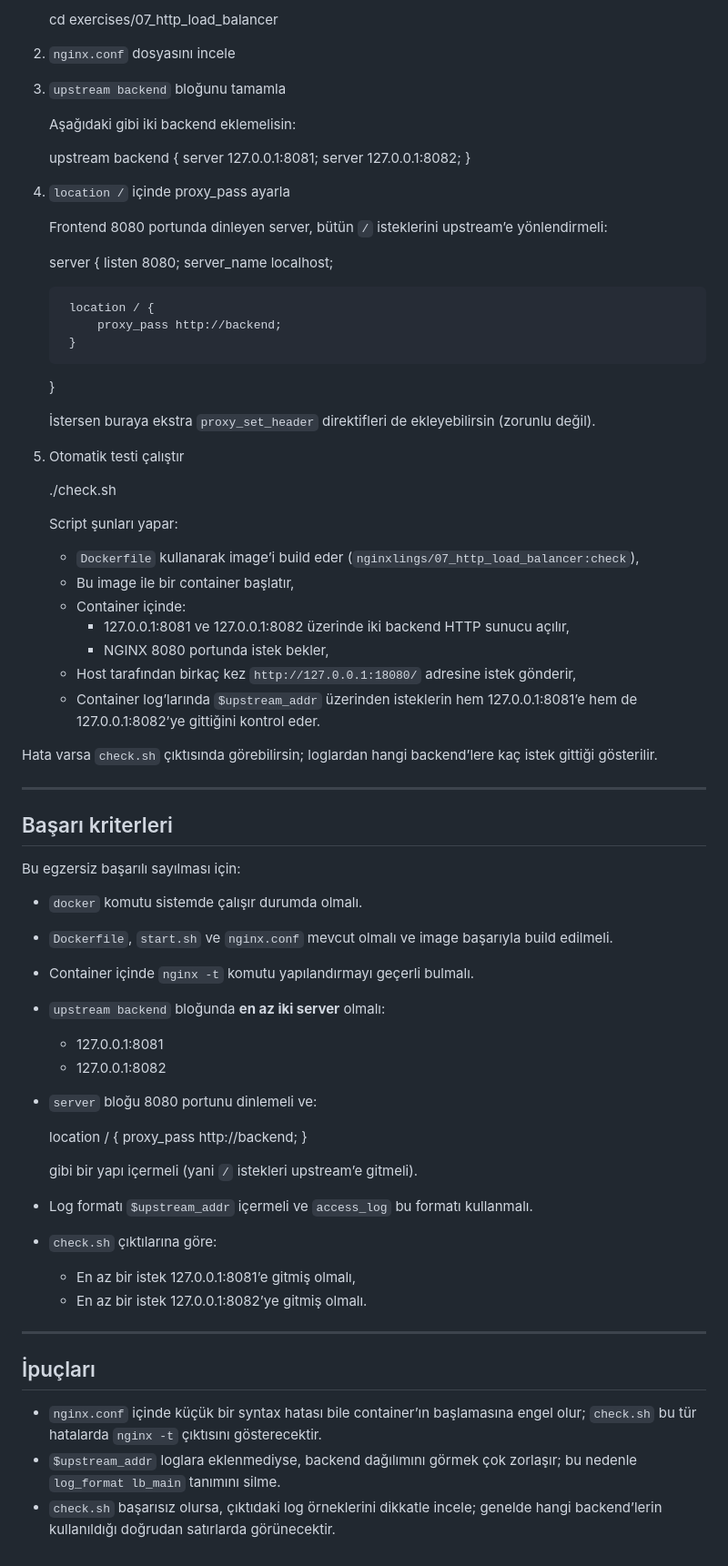
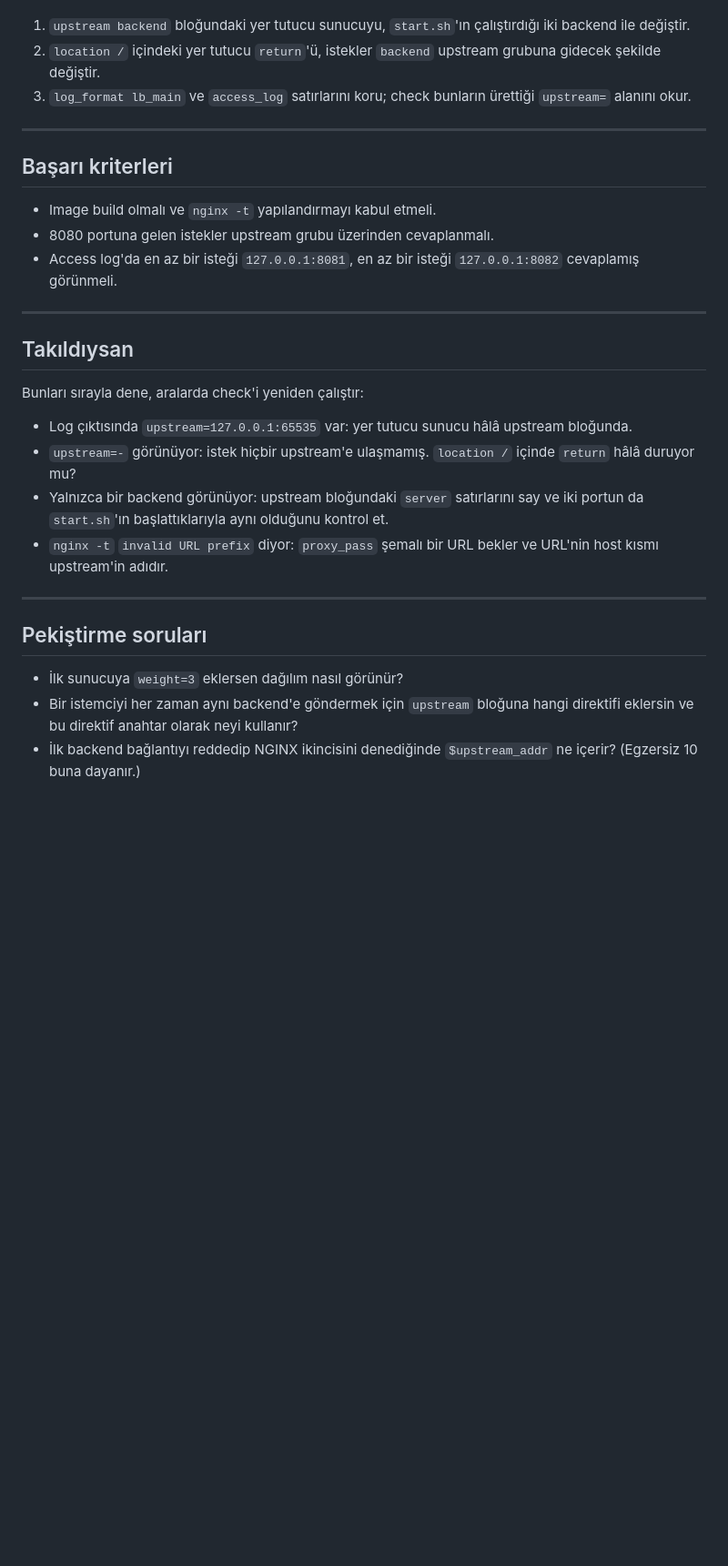
Before and after one commit to AyberkOzkan/nginxlings, a Markdown page: exercises/07_http_load_balancer/README.tr.md, the part around one of its changes. Shown at 91% size. Rendered like a GitHub page; blank space fills up the shorter version.

```diff
--- a/exercises/07_http_load_balancer/README.tr.md
+++ b/exercises/07_http_load_balancer/README.tr.md
@@ -81,76 +73,41 @@ Senin asıl düzenleyeceğin dosya: `nginx.conf`.
 
-    cd exercises/07_http_load_balancer
-
-2. `nginx.conf` dosyasını incele
-
-3. `upstream backend` bloğunu tamamla
-
-   Aşağıdaki gibi iki backend eklemelisin:
-
-    upstream backend {
-        server 127.0.0.1:8081;
-        server 127.0.0.1:8082;
-    }
-
-4. `location /` içinde proxy_pass ayarla
-
-   Frontend 8080 portunda dinleyen server, bütün `/` isteklerini upstream’e yönlendirmeli:
-
-    server {
-        listen 8080;
-        server_name localhost;
-
-        location / {
-            proxy_pass http://backend;
-        }
-    }
-
-   İstersen buraya ekstra `proxy_set_header` direktifleri de ekleyebilirsin (zorunlu değil).
-
-5. Otomatik testi çalıştır
-
-    ./check.sh
-
-   Script şunları yapar:
-
-   - `Dockerfile` kullanarak image’i build eder (`nginxlings/07_http_load_balancer:check`),
-   - Bu image ile bir container başlatır,
-   - Container içinde:
-     - 127.0.0.1:8081 ve 127.0.0.1:8082 üzerinde iki backend HTTP sunucu açılır,
-     - NGINX 8080 portunda istek bekler,
-   - Host tarafından birkaç kez `http://127.0.0.1:18080/` adresine istek gönderir,
-   - Container log’larında `$upstream_addr` üzerinden isteklerin hem 127.0.0.1:8081’e hem de 127.0.0.1:8082’ye gittiğini kontrol eder.
-
-Hata varsa `check.sh` çıktısında görebilirsin; loglardan hangi backend’lere kaç istek gittiği gösterilir.
+1. `upstream backend` bloğundaki yer tutucu sunucuyu, `start.sh`'ın çalıştırdığı iki
+   backend ile değiştir.
+2. `location /` içindeki yer tutucu `return`'ü, istekler `backend` upstream grubuna
+   gidecek şekilde değiştir.
+3. `log_format lb_main` ve `access_log` satırlarını koru; check bunların ürettiği
+   `upstream=` alanını okur.
 
 ---
 
 ## Başarı kriterleri
 
-Bu egzersiz başarılı sayılması için:
-
-- `docker` komutu sistemde çalışır durumda olmalı.
-- `Dockerfile`, `start.sh` ve `nginx.conf` mevcut olmalı ve image başarıyla build edilmeli.
-- Container içinde `nginx -t` komutu yapılandırmayı geçerli bulmalı.
-- `upstream backend` bloğunda **en az iki server** olmalı:
-  - 127.0.0.1:8081
-  - 127.0.0.1:8082
-- `server` bloğu 8080 portunu dinlemeli ve:
-
-    location / {
-        proxy_pass http://backend;
-    }
-
-  gibi bir yapı içermeli (yani `/` istekleri upstream’e gitmeli).
-- Log formatı `$upstream_addr` içermeli ve `access_log` bu formatı kullanmalı.
-- `check.sh` çıktılarına göre:
-  - En az bir istek 127.0.0.1:8081’e gitmiş olmalı,
-  - En az bir istek 127.0.0.1:8082’ye gitmiş olmalı.
+- Image build olmalı ve `nginx -t` yapılandırmayı kabul etmeli.
+- 8080 portuna gelen istekler upstream grubu üzerinden cevaplanmalı.
+- Access log'da en az bir isteği `127.0.0.1:8081`, en az bir isteği `127.0.0.1:8082`
+  cevaplamış görünmeli.
 
 ---
 
-## İpuçları
+## Takıldıysan
 
-- `nginx.conf` içinde küçük bir syntax hatası bile container’ın başlamasına engel olur; `check.sh` bu tür hatalarda `nginx -t` çıktısını gösterecektir.
-- `$upstream_addr` loglara eklenmediyse, backend dağılımını görmek çok zorlaşır; bu nedenle `log_format lb_main` tanımını silme.
-- `check.sh` başarısız olursa, çıktıdaki log örneklerini dikkatle incele; genelde hangi backend’lerin kullanıldığı doğrudan satırlarda görünecektir.
+Bunları sırayla dene, aralarda check'i yeniden çalıştır:
+
+- Log çıktısında `upstream=127.0.0.1:65535` var: yer tutucu sunucu hâlâ upstream
+  bloğunda.
+- `upstream=-` görünüyor: istek hiçbir upstream'e ulaşmamış. `location /` içinde
+  `return` hâlâ duruyor mu?
+- Yalnızca bir backend görünüyor: upstream bloğundaki `server` satırlarını say ve iki
+  portun da `start.sh`'ın başlattıklarıyla aynı olduğunu kontrol et.
+- `nginx -t` `invalid URL prefix` diyor: `proxy_pass` şemalı bir URL bekler ve URL'nin
+  host kısmı upstream'in adıdır.
+
+---
+
+## Pekiştirme soruları
+
+- İlk sunucuya `weight=3` eklersen dağılım nasıl görünür?
+- Bir istemciyi her zaman aynı backend'e göndermek için `upstream` bloğuna hangi
+  direktifi eklersin ve bu direktif anahtar olarak neyi kullanır?
+- İlk backend bağlantıyı reddedip NGINX ikincisini denediğinde `$upstream_addr`
+  ne içerir? (Egzersiz 10 buna dayanır.)
```
Also changed, not shown: other parts of exercises/07_http_load_balancer/README.tr.md (+41 -49 lines), exercises/07_http_load_balancer/README.en.md (+72 -119 lines).
